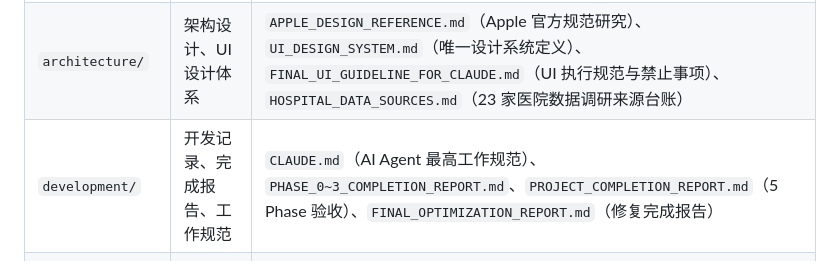
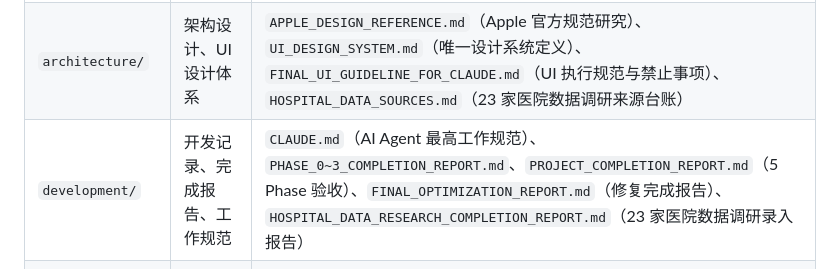
Before and after one commit to 16zyc/huwuyou-demo, a Markdown page: docs/INDEX.md, the part around the change. Drawn GitHub-style.

Commit message:
docs: 医院数据调研录入完成报告 + 索引登记
Co-Authored-By: Claude <noreply@anthropic.com>

```diff
--- a/docs/INDEX.md
+++ b/docs/INDEX.md
@@ -9,7 +9,7 @@
 | --- | --- | --- |
 | `requirements/` | 产品需求、用户需求原文 | `智陪护需求.docx`（原始需求）、`用户需求-2026-08-08.md`（用户白话需求原文）、`PRODUCT_REQUIREMENTS_ANALYSIS.md`（需求正式化 REQ-01~13）、`REQUIREMENT_GAP_ANALYSIS.md`（需求差距分析） |
 | `architecture/` | 架构设计、UI 设计体系 | `APPLE_DESIGN_REFERENCE.md`（Apple 官方规范研究）、`UI_DESIGN_SYSTEM.md`（唯一设计系统定义）、`FINAL_UI_GUIDELINE_FOR_CLAUDE.md`（UI 执行规范与禁止事项）、`HOSPITAL_DATA_SOURCES.md`（23 家医院数据调研来源台账） |
-| `development/` | 开发记录、完成报告、工作规范 | `CLAUDE.md`（AI Agent 最高工作规范）、`PHASE_0~3_COMPLETION_REPORT.md`、`PROJECT_COMPLETION_REPORT.md`（5 Phase 验收）、`FINAL_OPTIMIZATION_REPORT.md`（修复完成报告） |
+| `development/` | 开发记录、完成报告、工作规范 | `CLAUDE.md`（AI Agent 最高工作规范）、`PHASE_0~3_COMPLETION_REPORT.md`、`PROJECT_COMPLETION_REPORT.md`（5 Phase 验收）、`FINAL_OPTIMIZATION_REPORT.md`（修复完成报告）、`HOSPITAL_DATA_RESEARCH_COMPLETION_REPORT.md`（23 家医院数据调研录入报告） |
 | `planning/` | 实施路线图、开发计划、优化决策 | `IMPLEMENTATION_ROADMAP.md`（实施路线图）、`UI_OPTIMIZATION_ROADMAP.md`（逐页 UI 优化路线）、`FINAL_OPTIMIZATION_DECISION.md`（最终优化决策）、`2026-07-17-patient-ai-workflow-design.md`（患者-AI 工作流设计） |
 | `reports/` | 代码审查、流程审计、UI 评估、验证报告 | `CURRENT_PROJECT_STATE_REVIEW.md`、`CODE_REVIEW_REPORT.md`、`BUSINESS_FLOW_AUDIT.md`、`AI_PAGE_DESIGN_REVIEW.md`、`FINAL_REVIEW_AND_FIX_PLAN.md`、`FIX_VALIDATION_REPORT.md`、`FINAL_UI_VISUAL_AUDIT.md`、`AI_PAGE_FINAL_DESIGN_REVIEW.md`、`FINAL_UI_ENHANCEMENT_PLAN.md`、`FINAL_PROJECT_VALIDATION_AND_UI_REPORT.md`、`FINAL_DELIVERY_REPORT.md` |
 | `testing/` | 测试清单与验证记录 | `smoke-checklist.md`（人工冒烟测试清单） |
```
Also changed, not shown: docs/development/HOSPITAL_DATA_RESEARCH_COMPLETION_REPORT.md (added, +46 -0 lines).
